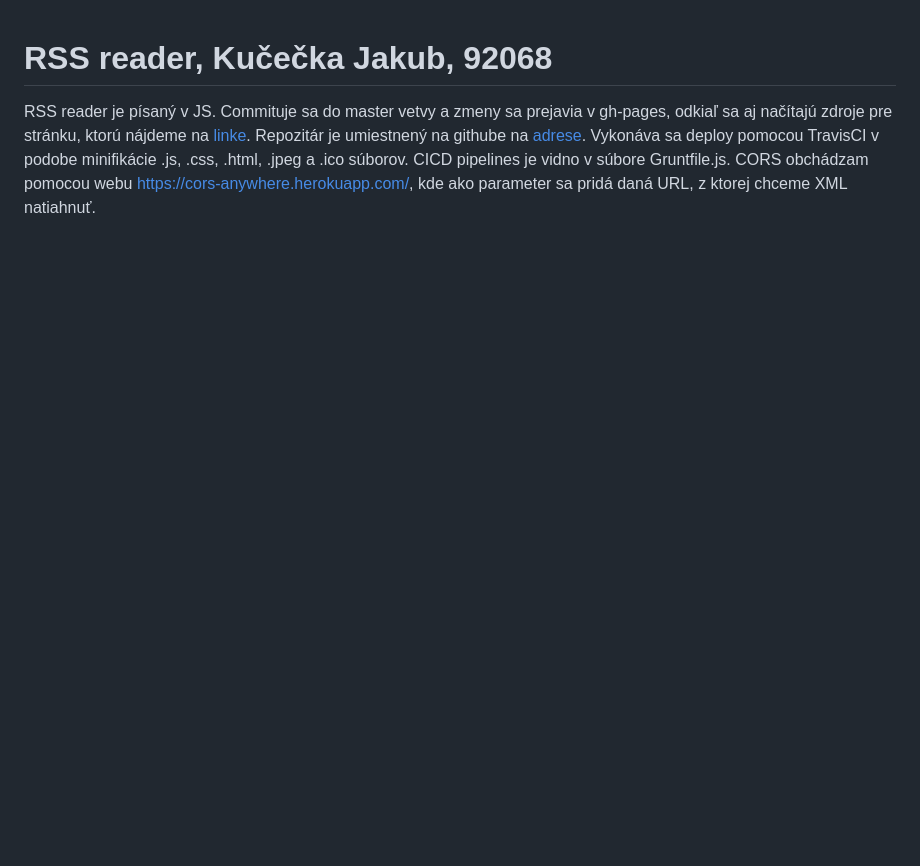
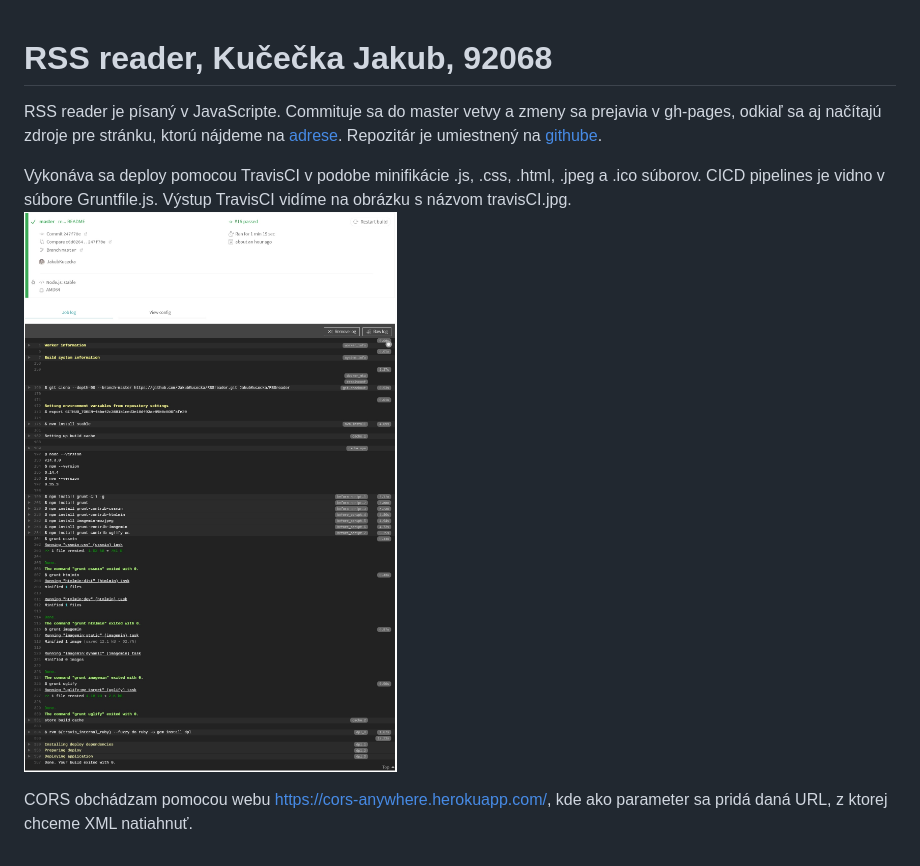
Before and after one commit to JakubKucecka/RSSreader, a Markdown page: README.md, the part around the change. Drawn GitHub-style; pictures changed too: travisCI.jpg (added); blank space fills up the shorter version.

```diff
--- a/README.md
+++ b/README.md
@@ -1,3 +1,9 @@
+
 # RSS reader, Kučečka Jakub, 92068
 
-RSS reader je písaný v JS. Commituje sa do master vetvy a zmeny sa prejavia v gh-pages, odkiaľ sa aj načítajú zdroje pre stránku, ktorú nájdeme na [linke](https://jakubkucecka.github.io/RSSreader/). Repozitár je umiestnený na githube na [adrese](https://github.com/JakubKucecka/RSSreader). Vykonáva sa deploy pomocou TravisCI v podobe minifikácie .js, .css, .html, .jpeg a .ico súborov. CICD pipelines je vidno v súbore Gruntfile.js. CORS obchádzam pomocou webu https://cors-anywhere.herokuapp.com/, kde ako parameter sa pridá daná URL, z ktorej chceme XML natiahnuť.
+RSS reader je písaný v JavaScripte. Commituje sa do master vetvy a zmeny sa prejavia v gh-pages, odkiaľ sa aj načítajú zdroje pre stránku, ktorú nájdeme na [adrese](https://jakubkucecka.github.io/RSSreader/). Repozitár je umiestnený na [githube](https://github.com/JakubKucecka/RSSreader).
+
+Vykonáva sa deploy pomocou TravisCI v podobe minifikácie .js, .css, .html, .jpeg a .ico súborov. CICD pipelines je vidno v súbore Gruntfile.js. Výstup TravisCI vidíme na obrázku s názvom travisCI.jpg.
+![Výstup z TravisCI](https://github.com/JakubKucecka/RSSreader/blob/master/travisCI.jpg)
+
+CORS obchádzam pomocou webu https://cors-anywhere.herokuapp.com/, kde ako parameter sa pridá daná URL, z ktorej chceme XML natiahnuť.
```
